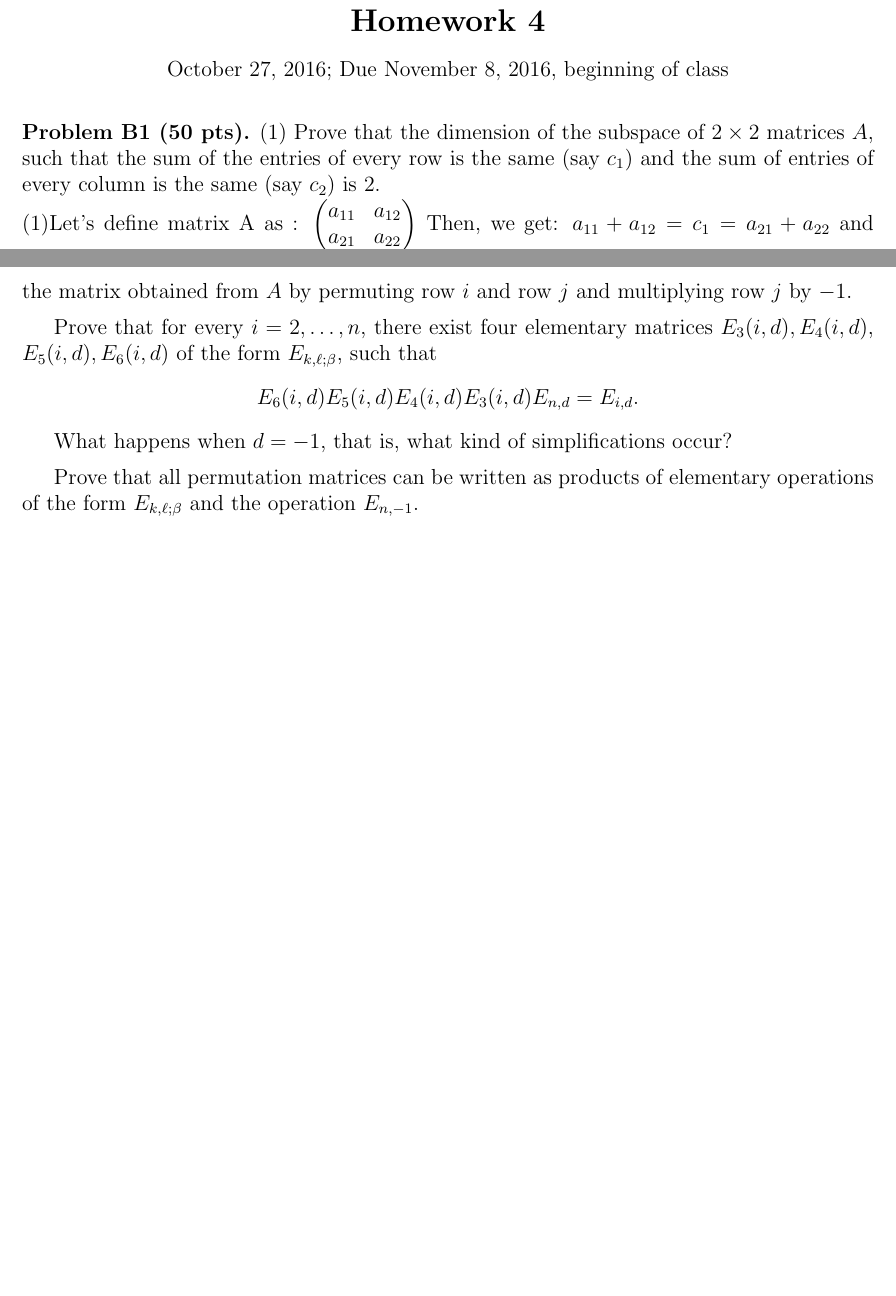
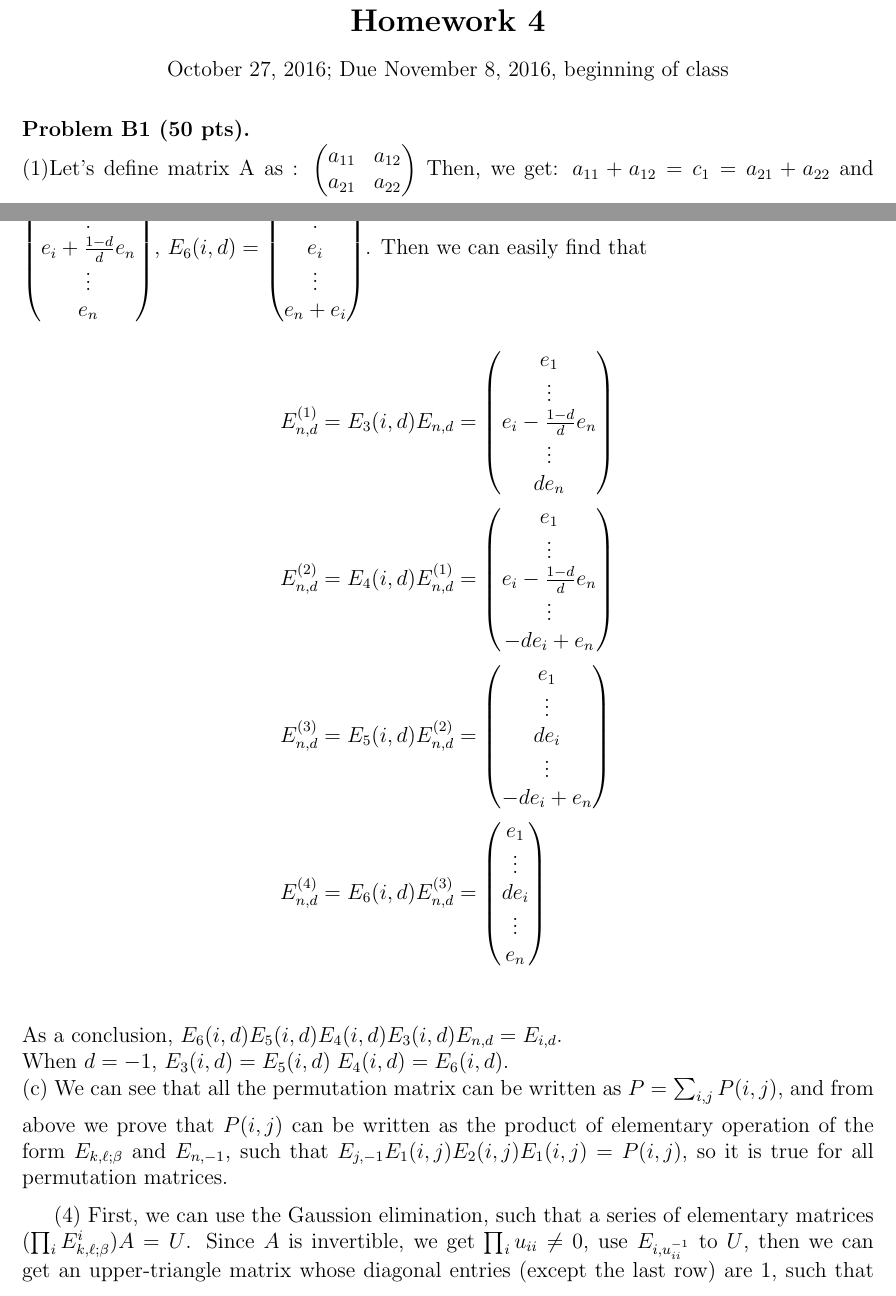
Before and after one commit to rmanzur/CIS515_HW4, a LaTeX problem sheet (HW4.tex): two parts of pages 1 and 5 of 8 before the commit and two parts of pages 1 and 6 of 9 after it, joined at a grey line, cut so that both start at the same text, the shorter picture padded with empty space. Compiled offline with pdfLaTeX.

Commit message:
add B2, part of B3

```diff
--- a/HW4.tex
+++ b/HW4.tex
@@ -35,11 +35,8 @@ October 27, 2016; Due November 8, 2016, beginning of class\\
 
 
 \vspace {0.25cm}\noindent
-{\bf Problem B1 (50 pts).}
-(1)
-Prove that the dimension of the subspace of $2\times 2$ matrices
-$A$, such that the sum of the entries of every row is the same (say $c_1$)
-and the sum of entries of every column is the same (say $c_2$) is $2$.\\
+{\bf Problem B1 (50 pts).} \\
+\medskip
 (1)Let's define matrix A as : $\begin{pmatrix}
 a_{11} & a_{12} \\a_{21} & a_{22}
 \end{pmatrix}$ Then, we get: $a_{11} + a_{12} = c_1 = a_{21} + a_{22}$ and $a_{11} + a_{21} = c_2 = a_{12} + a_{22}$. We can rewrite the equations as:
@@ -315,2 +287,0 @@ Equivalently, we have
-the matrix obtained from $A$ by permuting row $i$ and row $j$ and
-multiplying row $j$ by $-1$.
@@ -318,9 +359 @@ multiplying row $j$ by $-1$.
 \medskip
-Prove that for every $i = 2, \ldots, n$, there exist four elementary matrices
-$E_3(i,d), E_4(i,d)$, $E_5(i,d), E_6(i,d)$  of the form $E_{k,\ell; \beta}$,
-such that
-\[
-E_6(i,d)E_5(i,d)E_4(i,d)E_3(i,d) E_{n,d} = E_{i, d}.
-\]
-
-What happens when $d = -1$, that is, what kind of simplifications occur?
@@ -329,7 +384,56 @@ What happens when $d = -1$, that is, what kind of simplifications occur?
+E_5(i,d) = \begin{pmatrix}
+e_1 \\
+\vdots \\
+e_i + \frac{1-d}{d}e_n \\
+\vdots \\
+e_n
+\end{pmatrix}
+$, $
+E_6(i,d) = \begin{pmatrix}
+e_1 \\
+\vdots \\
+e_i \\
+\vdots \\
+e_n + e_i
+\end{pmatrix}
+$. Then we can easily find that
+\begin{align*}
+E_{n,d}^{(1)} &= E_3(i,d)E_{n,d} = \begin{pmatrix}
+e_1 \\
+\vdots \\
+e_i - \frac{1-d}{d}e_n\\
+\vdots \\
+de_n
+\end{pmatrix} \\
+E_{n,d}^{(2)} &= E_4(i,d)E_{n,d}^{(1)} = \begin{pmatrix}
+e_1 \\
+\vdots \\
+e_i - \frac{1-d}{d}e_n\\
+\vdots \\
+-de_i + e_n
+\end{pmatrix} \\
+E_{n,d}^{(3)} &= E_5(i,d)E_{n,d}^{(2)} = \begin{pmatrix}
+e_1 \\
+\vdots \\
+de_i \\
+\vdots \\
+-de_i + e_n
+\end{pmatrix} \\
+E_{n,d}^{(4)} &= E_6(i,d)E_{n,d}^{(3)} = \begin{pmatrix}
+e_1 \\
+\vdots \\
+de_i \\
+\vdots \\
+e_n
+\end{pmatrix} \\
+\end{align*}
+As a conclusion, $E_6(i,d)E_5(i,d)E_4(i,d)E_3(i,d) E_{n,d} = E_{i, d}$.\\
+When $d = -1$, $E_3(i,d) = E_5(i,d) \; E_4(i,d) = E_6(i,d)$. \\
 \medskip
-Prove that all permutation matrices can be written as products
-of elementary operations of the form  $E_{k,\ell; \beta}$
-and the operation $E_{n, -1}$.
+(c)
+We can see that all the permutation matrix can be written as $P = \sum_{i,j} P(i,j)$, and from above we prove that $P(i,j)$ can be written as the product of elementary operation of the form $E_{k,\ell; \beta}$ and
+$E_{n, -1}$, such that $E_{j,-1} E_1(i,j)E_2(i,j)E_1(i,j) = P(i, j) $, so it is true for all permutation matrices.
 
 \medskip
 (4)
+First, we can use the Gaussion elimination, such that a series of elementary matrices $(\prod_{i} E_{k,\ell; \beta}^{i}) A = U$. Since $A$ is invertible, we get $\prod_i u_{ii} \neq 0$, use $E_{i, u_{ii}^{-1}}$ to $U$, then we can get an upper-triangle matrix whose diagonal entries (except the last row) are $1$, such that $(\prod_i E_{i, u_{ii}^{-1}})(\prod_{(i)} E_{k,\ell; \beta}^{i}) A = \begin{pmatrix}
```
Also changed, not shown: HW4.pdf, HW4.tex (143 more changed lines), 3 other files.
